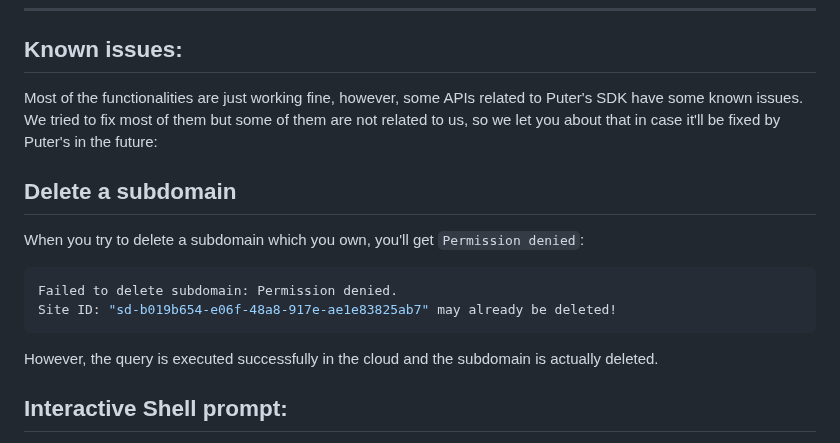
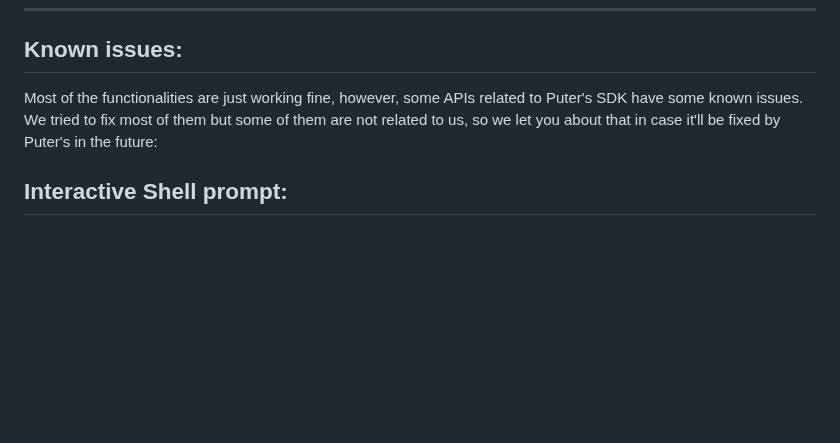
Before and after one commit to HeyPuter/puter-cli, a Markdown page: README.md, the part around the change. Rendered like a GitHub page; blank space fills up the shorter version.

Commit message:
Update README.md
Removes the subsection of Known Issues regarding site deletion. The issues should be fixed now.

````diff
--- a/README.md
+++ b/README.md
@@ -284,14 +284,6 @@ If you want to customize this tool you can follow these steps:
 
 Most of the functionalities are just working fine, however, some APIs related to Puter's SDK have some known issues. We tried to fix most of them but some of them are not related to us, so we let you about that in case it'll be fixed by Puter's in the future:
 
-## Delete a subdomain
-When you try to delete a subdomain which you own, you'll get `Permission denied`:
-```bash
-Failed to delete subdomain: Permission denied.
-Site ID: "sd-b019b654-e06f-48a8-917e-ae1e83825ab7" may already be deleted!
-```
-However, the query is executed successfully in the cloud and the subdomain is actually deleted.
-
 ## Interactive Shell prompt:
 If you want to stay in the interactive shell you should provide "-f" (aka: force delete) argument, when want to delete any object:
 ```bash
````
